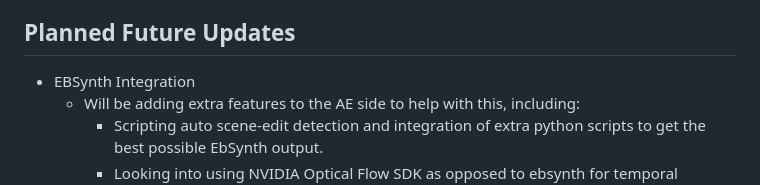
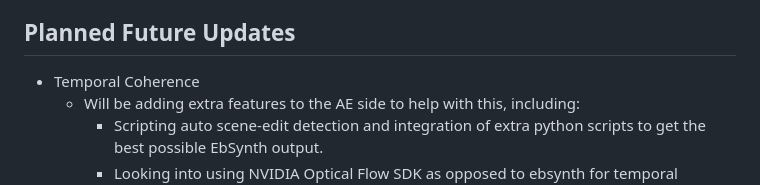
Before and after one commit to Trentonom0r3/After-Diffusion, a Markdown page: README.md, the part around the change. GitHub-like rendering.

```diff
--- a/README.md
+++ b/README.md
@@ -32,7 +32,7 @@ In theory, should work for all AE version CC 2019 and up.
   - Use the Standard local host webUI or change the API URL in-extension to use collab!
 
 ## Planned Future Updates
-- EBSynth Integration
+- Temporal Coherence
   - Will be adding extra features to the AE side to help with this, including:
     - Scripting auto scene-edit detection and integration of extra python scripts to get the best possible EbSynth output.
     - Looking into using NVIDIA Optical Flow SDK as opposed to ebsynth for temporal coherance
```
